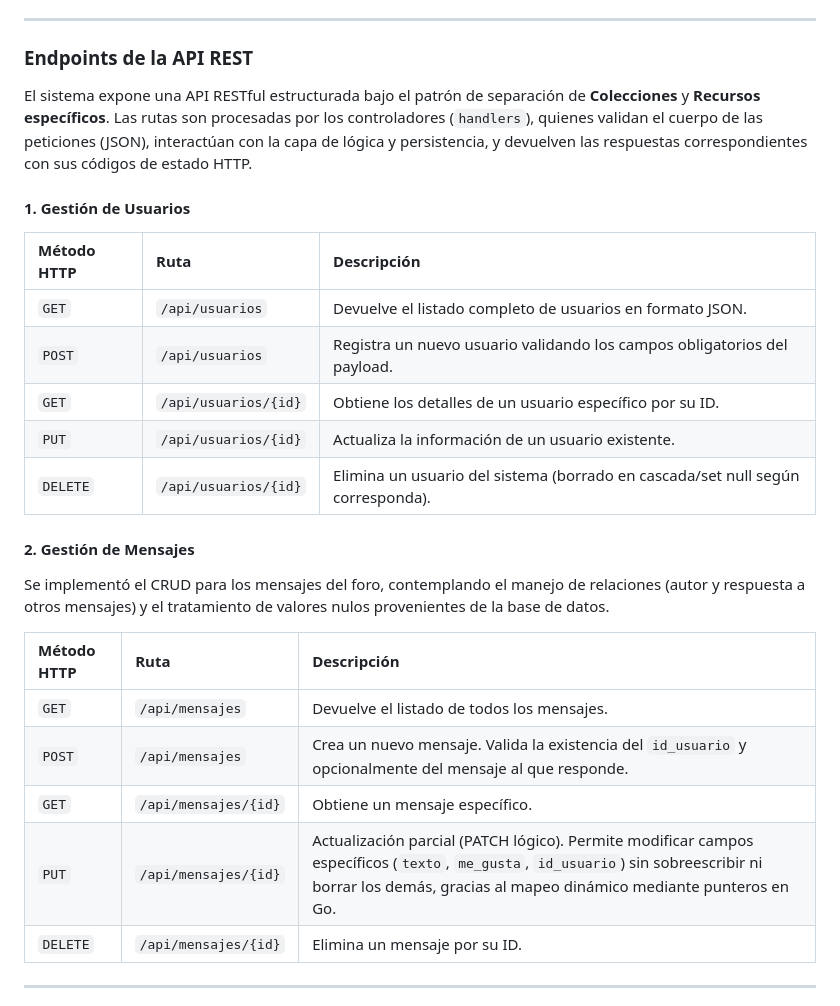
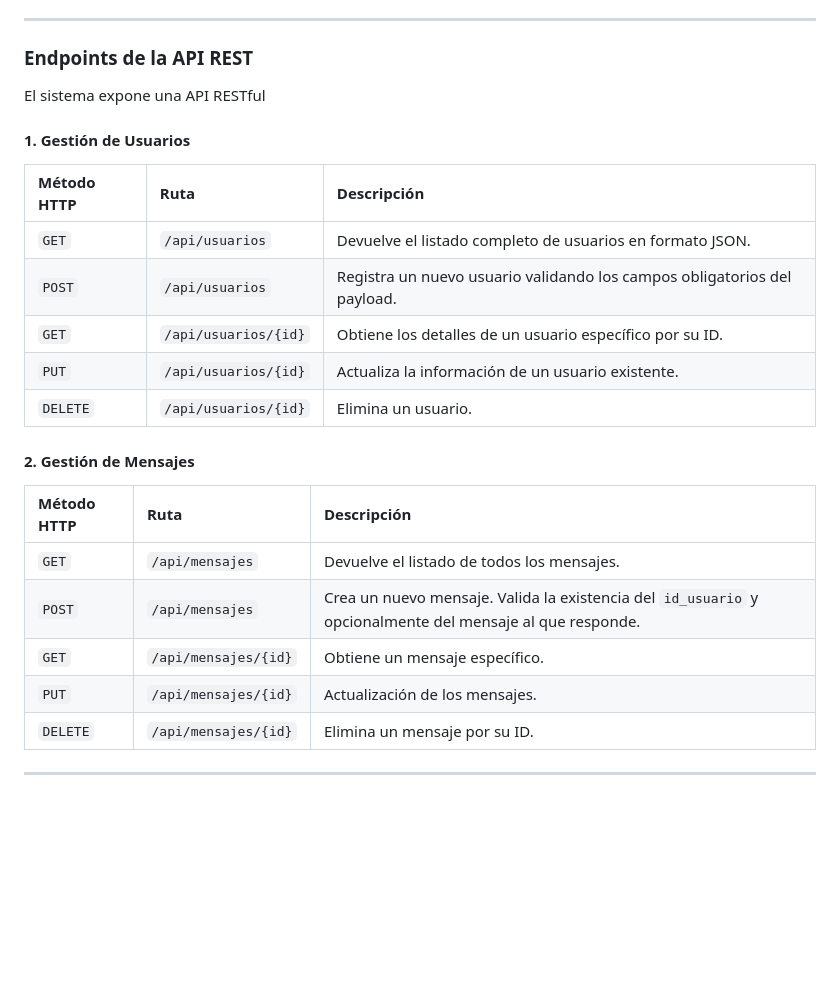
Before and after one commit to gonbenini/programacion-web-tpe, a Markdown page: readme.md, the part around the change. GitHub-like rendering; blank space fills up the shorter version.

Commit message:
tp3 - actualizo el readme para detallar el uso de la API

```diff
--- a/readme.md
+++ b/readme.md
@@ -117,7 +117,7 @@ La función `abrirDB()` gestiona la conexión con la base de datos PostgreSQL ut
 
 ### Endpoints de la API REST
 
-El sistema expone una API RESTful estructurada bajo el patrón de separación de **Colecciones** y **Recursos específicos**. Las rutas son procesadas por los controladores (`handlers`), quienes validan el cuerpo de las peticiones (JSON), interactúan con la capa de lógica y persistencia, y devuelven las respuestas correspondientes con sus códigos de estado HTTP.
+El sistema expone una API RESTful
 
 #### 1. Gestión de Usuarios
 
@@ -127,18 +127,16 @@ El sistema expone una API RESTful estructurada bajo el patrón de separación de
 | `POST` | `/api/usuarios` | Registra un nuevo usuario validando los campos obligatorios del payload. |
 | `GET` | `/api/usuarios/{id}` | Obtiene los detalles de un usuario específico por su ID. |
 | `PUT` | `/api/usuarios/{id}` | Actualiza la información de un usuario existente. |
-| `DELETE` | `/api/usuarios/{id}` | Elimina un usuario del sistema (borrado en cascada/set null según corresponda). |
+| `DELETE` | `/api/usuarios/{id}` | Elimina un usuario. |
 
 #### 2. Gestión de Mensajes
-
-Se implementó el CRUD para los mensajes del foro, contemplando el manejo de relaciones (autor y respuesta a otros mensajes) y el tratamiento de valores nulos provenientes de la base de datos.
 
 | Método HTTP | Ruta | Descripción |
 | :--- | :--- | :--- |
 | `GET` | `/api/mensajes` | Devuelve el listado de todos los mensajes. |
 | `POST` | `/api/mensajes` | Crea un nuevo mensaje. Valida la existencia del `id_usuario` y opcionalmente del mensaje al que responde. |
 | `GET` | `/api/mensajes/{id}` | Obtiene un mensaje específico. |
-| `PUT` | `/api/mensajes/{id}` | Actualización parcial (PATCH lógico). Permite modificar campos específicos (`texto`, `me_gusta`, `id_usuario`) sin sobreescribir ni borrar los demás, gracias al mapeo dinámico mediante punteros en Go. |
+| `PUT` | `/api/mensajes/{id}` | Actualización de los mensajes. |
 | `DELETE` | `/api/mensajes/{id}` | Elimina un mensaje por su ID. |
 
 ---
```
